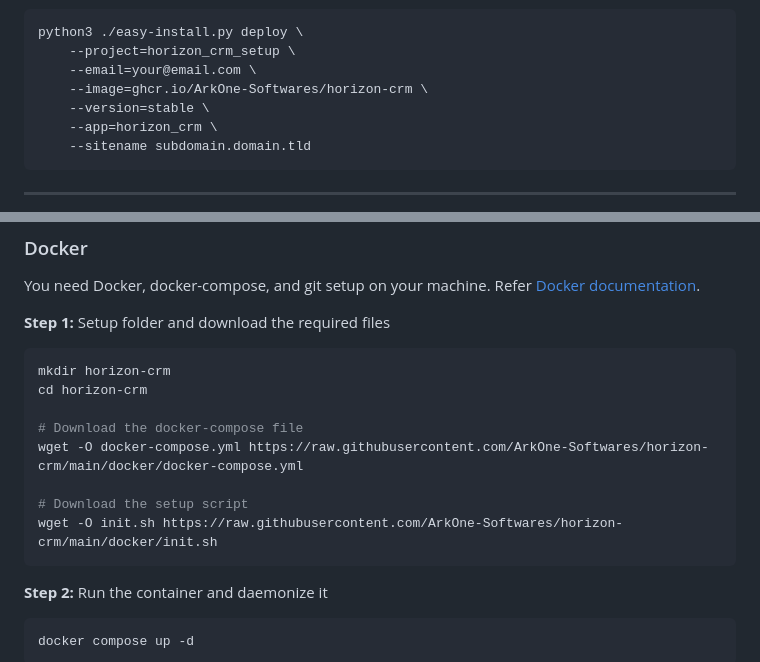
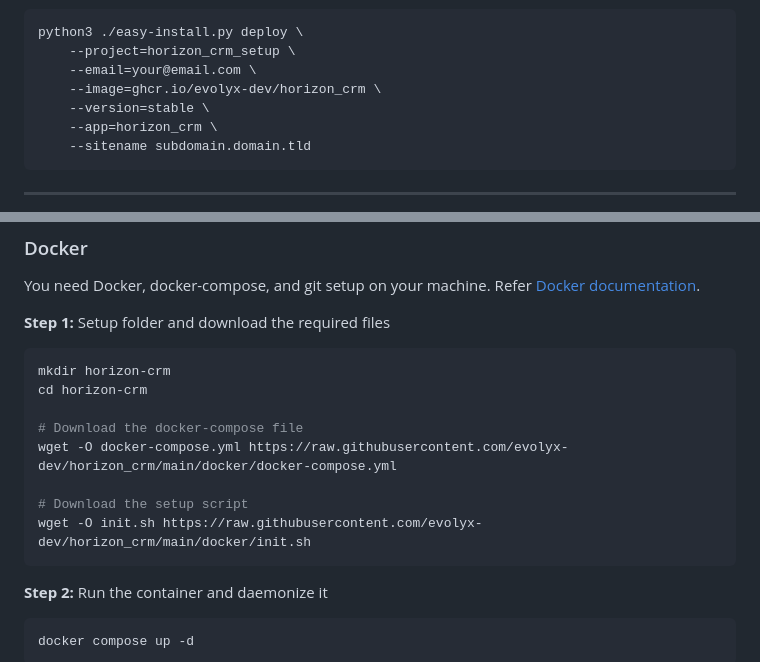
Before and after one commit to evolyx-dev/horizon_crm, a Markdown page: README.md, 2 parts joined by grey strips. Rendered like a GitHub page.

Commit message:
fix: update README URLs to evolyx-dev/horizon_crm

````diff
--- a/README.md
+++ b/README.md
@@ -77,7 +77,7 @@ wget https://frappe.io/easy-install.py
 python3 ./easy-install.py deploy \
     --project=horizon_crm_setup \
     --email=your@email.com \
-    --image=ghcr.io/ArkOne-Softwares/horizon-crm \
+    --image=ghcr.io/evolyx-dev/horizon_crm \
     --version=stable \
     --app=horizon_crm \
     --sitename subdomain.domain.tld
@@ -110,10 +110,10 @@ mkdir horizon-crm
 cd horizon-crm
 
 # Download the docker-compose file
-wget -O docker-compose.yml https://raw.githubusercontent.com/ArkOne-Softwares/horizon-crm/main/docker/docker-compose.yml
+wget -O docker-compose.yml https://raw.githubusercontent.com/evolyx-dev/horizon_crm/main/docker/docker-compose.yml
 
 # Download the setup script
-wget -O init.sh https://raw.githubusercontent.com/ArkOne-Softwares/horizon-crm/main/docker/init.sh
+wget -O init.sh https://raw.githubusercontent.com/evolyx-dev/horizon_crm/main/docker/init.sh
 ```
 
 **Step 2:** Run the container and daemonize it
````
